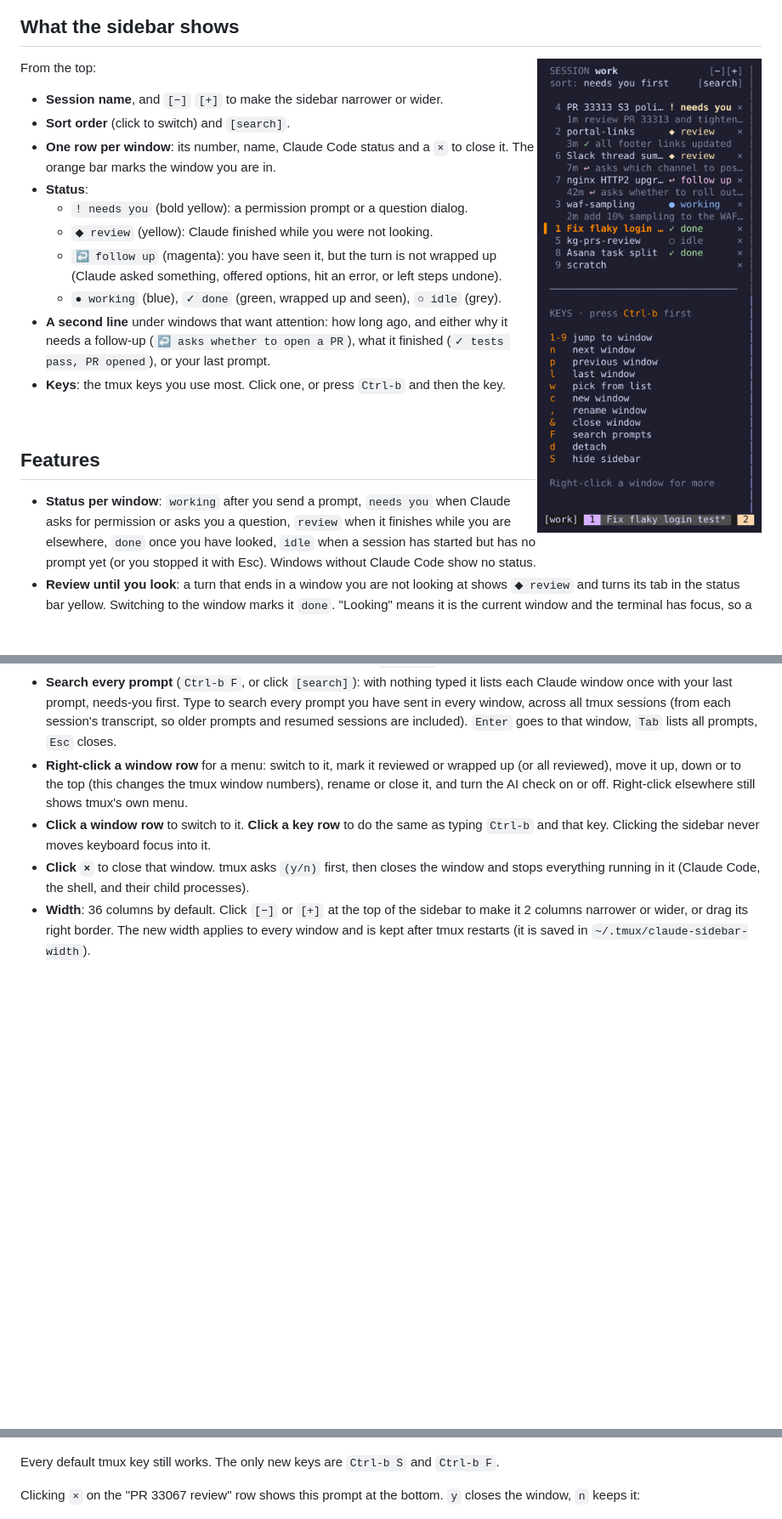
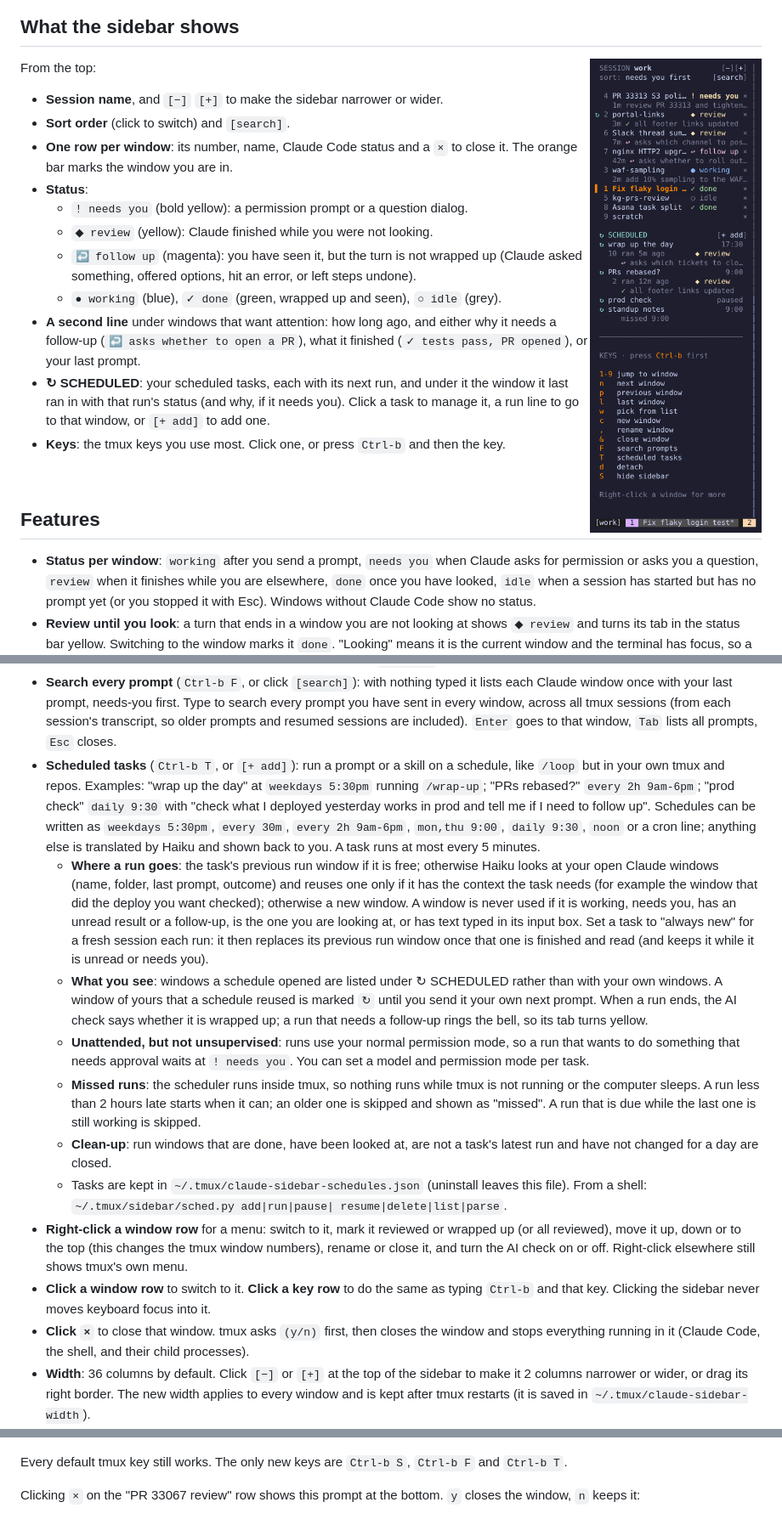
Before and after one commit to andrsnn/tmux-claude-sidebar, a Markdown page: README.md, 3 parts joined by grey strips. Shown at 85% size. GitHub-like rendering; pictures changed too: docs/sidebar.png; blank space fills up the shorter version.

```diff
--- a/README.md
+++ b/README.md
@@ -11,7 +12,7 @@ should come back to it.
 
 ## What the sidebar shows
 
-<img align="right" width="300" src="docs/sidebar.png" alt="Close-up of the sidebar. Sorted by what needs you: a window that needs you, two windows to review (one finished and wrapped up, one asking which channel to post in), one to follow up, one working, then done and idle windows. Each window that wants attention has a second line with how long ago and the reason or your last prompt.">
+<img align="right" width="300" src="docs/sidebar.png" alt="Close-up of the sidebar. Sorted by what needs you: a window that needs you, two windows to review (one finished and wrapped up, one asking which channel to post in), one to follow up, one working, then done and idle windows. Each window that wants attention has a second line with how long ago and the reason or your last prompt. Below, a SCHEDULED section with four tasks: wrap up the day (next 17:30, its last run in window 10 is unread and asks which tickets to close), PRs rebased? (next 9:00, last run reused window 2, which is marked with a circular arrow in the list above), prod check (paused) and standup notes (missed 9:00).">
 
 From the top:
 
@@ -29,6 +30,10 @@ From the top:
 - **A second line** under windows that want attention: how long ago, and
   either why it needs a follow-up (`↩ asks whether to open a PR`), what it
   finished (`✓ tests pass, PR opened`), or your last prompt.
+- **↻ SCHEDULED**: your scheduled tasks, each with its next run, and under
+  it the window it last ran in with that run's status (and why, if it needs
+  you). Click a task to manage it, a run line to go to that window, or
+  `[+ add]` to add one.
 - **Keys**: the tmux keys you use most. Click one, or press `Ctrl-b` and
   then the key.
 
@@ -67,6 +72,41 @@ From the top:
   all tmux sessions (from each session's transcript, so older prompts and
   resumed sessions are included). `Enter` goes to that window, `Tab` lists all
   prompts, `Esc` closes.
+- **Scheduled tasks** (`Ctrl-b T`, or `[+ add]`): run a prompt or a skill on
+  a schedule, like `/loop` but in your own tmux and repos. Examples:
+  "wrap up the day" at `weekdays 5:30pm` running `/wrap-up`; "PRs rebased?"
+  `every 2h 9am-6pm`; "prod check" `daily 9:30` with "check what I deployed
+  yesterday works in prod and tell me if I need to follow up". Schedules can
+  be written as `weekdays 5:30pm`, `every 30m`, `every 2h 9am-6pm`,
+  `mon,thu 9:00`, `daily 9:30`, `noon` or a cron line; anything else is
+  translated by Haiku and shown back to you. A task runs at most every 5
+  minutes.
+  - **Where a run goes**: the task's previous run window if it is free;
+    otherwise Haiku looks at your open Claude windows (name, folder, last
+    prompt, outcome) and reuses one only if it has the context the task needs
+    (for example the window that did the deploy you want checked); otherwise
+    a new window. A window is never used if it is working, needs you, has an
+    unread result or a follow-up, is the one you are looking at, or has text
+    typed in its input box. Set a task to "always new" for a fresh session
+    each run: it then replaces its previous run window once that one is
+    finished and read (and keeps it while it is unread or needs you).
+  - **What you see**: windows a schedule opened are listed under ↻ SCHEDULED
+    rather than with your own windows. A window of yours that a schedule
+    reused is marked `↻` until you send it your own next prompt. When a run
+    ends, the AI check says whether it is wrapped up; a run that needs a
+    follow-up rings the bell, so its tab turns yellow.
+  - **Unattended, but not unsupervised**: runs use your normal permission
+    mode, so a run that wants to do something that needs approval waits at
+    `! needs you`. You can set a model and permission mode per task.
+  - **Missed runs**: the scheduler runs inside tmux, so nothing runs while
+    tmux is not running or the computer sleeps. A run less than 2 hours late
+    starts when it can; an older one is skipped and shown as "missed". A run
+    that is due while the last one is still working is skipped.
+  - **Clean-up**: run windows that are done, have been looked at, are not a
+    task's latest run and have not changed for a day are closed.
+  - Tasks are kept in `~/.tmux/claude-sidebar-schedules.json` (uninstall
+    leaves this file). From a shell: `~/.tmux/sidebar/sched.py add|run|pause|
+    resume|delete|list|parse`.
 - **Right-click a window row** for a menu: switch to it, mark it reviewed or
   wrapped up (or all reviewed), move it up, down or to the top (this changes
   the tmux window numbers), rename or close it, and turn the AI check on or
@@ -98,8 +142,8 @@ Right-click on a window row:
 
 ![The right-click menu for window 6: switch to it, mark as reviewed, mark as wrapped up, mark all as reviewed, move up, move down, move to the top, rename, close, and turn off the AI follow-up check.](docs/menu.png)
 
-Every default tmux key still works. The only new keys are `Ctrl-b S` and
-`Ctrl-b F`.
+Every default tmux key still works. The only new keys are `Ctrl-b S`,
+`Ctrl-b F` and `Ctrl-b T`.
 
 Clicking `×` on the "PR 33067 review" row shows this prompt at the bottom.
 `y` closes the window, `n` keeps it:
```
Also changed, not shown: other parts of README.md (+15 -2 lines), docs/scheduled.png (added), 10 other files.
